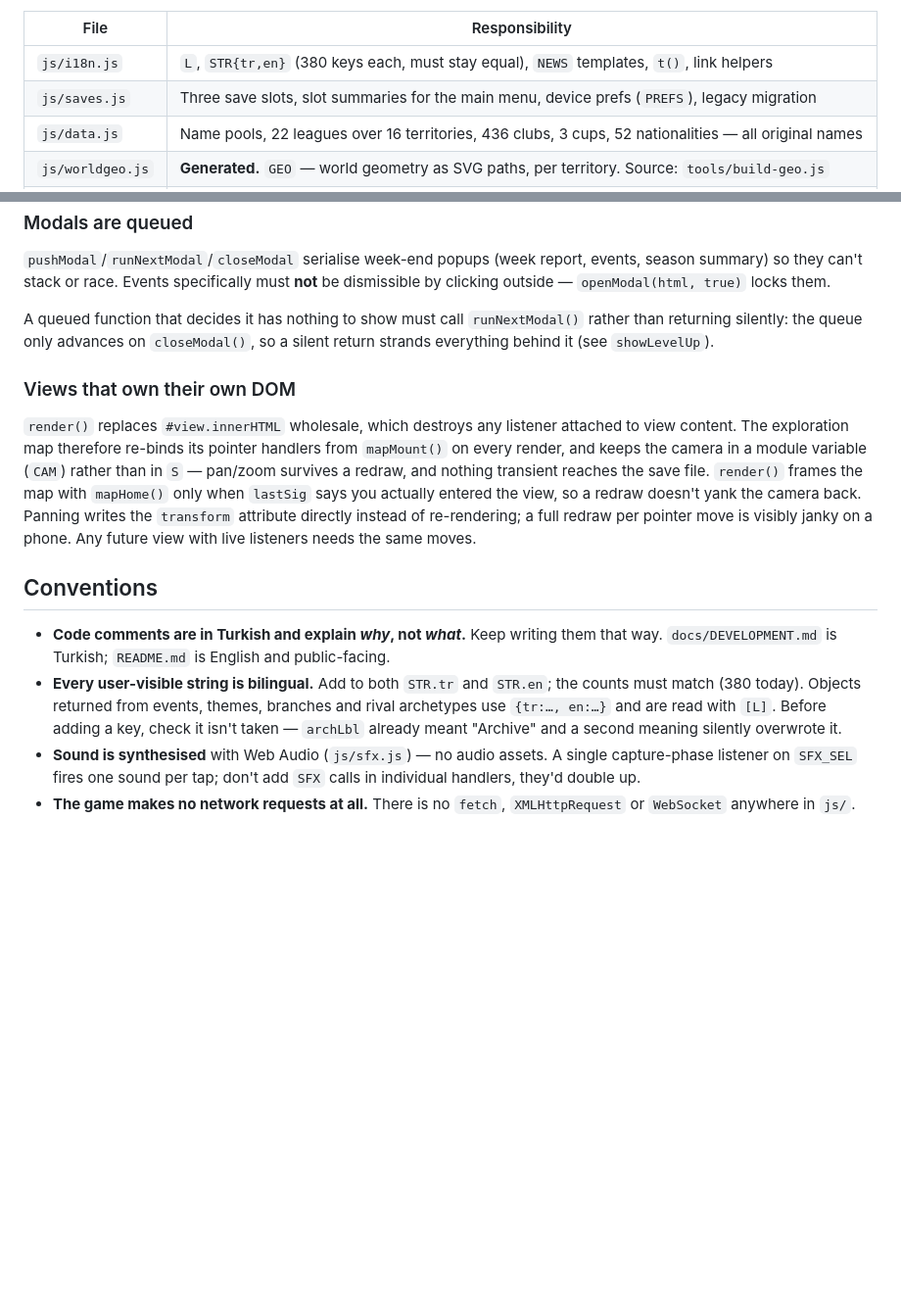
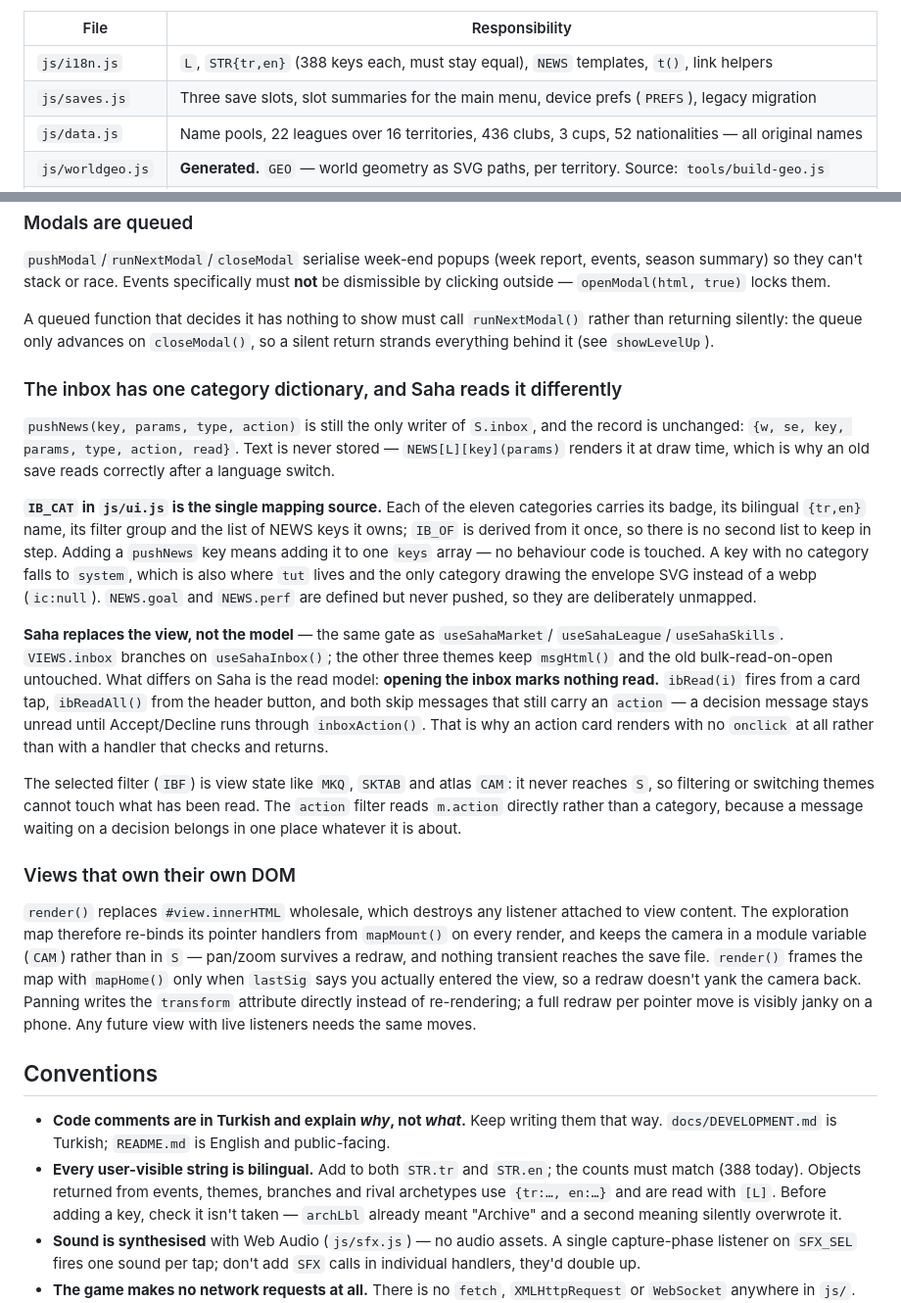
Before and after one commit to Xahke/FootballAgent_Mobile, a Markdown page: CLAUDE.md, 2 parts joined by grey strips. Shown at 98% size. GitHub-like rendering; blank space fills up the shorter version.

```diff
--- a/CLAUDE.md
+++ b/CLAUDE.md
@@ -76,7 +76,7 @@ call time. The parts that are load-time real:
 
 | File | Responsibility |
 |---|---|
-| `js/i18n.js` | `L`, `STR{tr,en}` (380 keys each, must stay equal), `NEWS` templates, `t()`, link helpers |
+| `js/i18n.js` | `L`, `STR{tr,en}` (388 keys each, must stay equal), `NEWS` templates, `t()`, link helpers |
 | `js/saves.js` | Three save slots, slot summaries for the main menu, device prefs (`PREFS`), legacy migration |
 | `js/data.js` | Name pools, 22 leagues over 16 territories, 436 clubs, 3 cups, 52 nationalities — all original names |
 | `js/worldgeo.js` | **Generated.** `GEO` — world geometry as SVG paths, per territory. Source: `tools/build-geo.js` |
@@ -483,6 +483,35 @@ A queued function that decides it has nothing to show must call `runNextModal()`
 than returning silently: the queue only advances on `closeModal()`, so a silent return
 strands everything behind it (see `showLevelUp`).
 
+### The inbox has one category dictionary, and Saha reads it differently
+
+`pushNews(key, params, type, action)` is still the only writer of `S.inbox`, and the
+record is unchanged: `{w, se, key, params, type, action, read}`. Text is never stored —
+`NEWS[L][key](params)` renders it at draw time, which is why an old save reads correctly
+after a language switch.
+
+**`IB_CAT` in `js/ui.js` is the single mapping source.** Each of the eleven categories
+carries its badge, its bilingual `{tr,en}` name, its filter group and the list of NEWS
+keys it owns; `IB_OF` is derived from it once, so there is no second list to keep in
+step. Adding a `pushNews` key means adding it to one `keys` array — no behaviour code is
+touched. A key with no category falls to `system`, which is also where `tut` lives and
+the only category drawing the envelope SVG instead of a webp (`ic:null`). `NEWS.goal` and
+`NEWS.perf` are defined but never pushed, so they are deliberately unmapped.
+
+**Saha replaces the view, not the model** — the same gate as `useSahaMarket`/
+`useSahaLeague`/`useSahaSkills`. `VIEWS.inbox` branches on `useSahaInbox()`; the other
+three themes keep `msgHtml()` and the old bulk-read-on-open untouched. What differs on
+Saha is the read model: **opening the inbox marks nothing read.** `ibRead(i)` fires from
+a card tap, `ibReadAll()` from the header button, and both skip messages that still carry
+an `action` — a decision message stays unread until Accept/Decline runs through
+`inboxAction()`. That is why an action card renders with no `onclick` at all rather than
+with a handler that checks and returns.
+
+The selected filter (`IBF`) is view state like `MKQ`, `SKTAB` and atlas `CAM`: it never
+reaches `S`, so filtering or switching themes cannot touch what has been read. The
+`action` filter reads `m.action` directly rather than a category, because a message
+waiting on a decision belongs in one place whatever it is about.
+
 ### Views that own their own DOM
 
 `render()` replaces `#view.innerHTML` wholesale, which destroys any listener attached to
@@ -499,7 +528,7 @@ janky on a phone. Any future view with live listeners needs the same moves.
 - **Code comments are in Turkish and explain *why*, not *what*.** Keep writing them
   that way. `docs/DEVELOPMENT.md` is Turkish; `README.md` is English and public-facing.
 - **Every user-visible string is bilingual.** Add to both `STR.tr` and `STR.en`; the
-  counts must match (380 today). Objects returned from events, themes, branches and
+  counts must match (388 today). Objects returned from events, themes, branches and
   rival archetypes use `{tr:…, en:…}` and are read with `[L]`. Before adding a key,
   check it isn't taken — `archLbl` already meant "Archive" and a second meaning
   silently overwrote it.
```
Also changed, not shown: AGENTS.md (+31 -2 lines).
